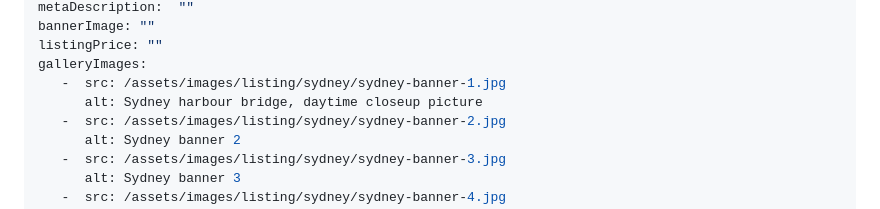
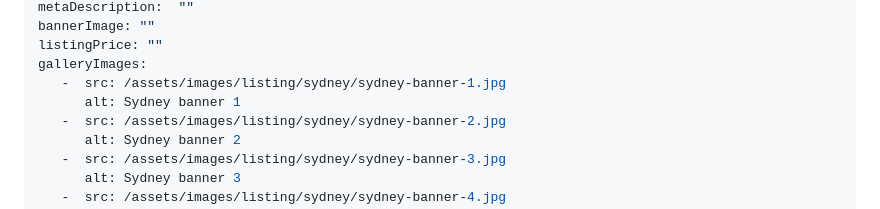
Before and after one commit to gabbarSan/tutorial-listing-website-jamstack-netlify-javascript, a Markdown page: src/listingProfiles/sydney.md, the part around the change. Drawn GitHub-style.

Commit message:
edited markup

```diff
--- a/src/listingProfiles/sydney.md
+++ b/src/listingProfiles/sydney.md
@@ -7,7 +7,7 @@ bannerImage: ""
 listingPrice: ""
 galleryImages:
    -  src: /assets/images/listing/sydney/sydney-banner-1.jpg
-      alt: Sydney harbour bridge, daytime closeup picture
+      alt: Sydney banner 1
    -  src: /assets/images/listing/sydney/sydney-banner-2.jpg
       alt: Sydney banner 2
    -  src: /assets/images/listing/sydney/sydney-banner-3.jpg
```
